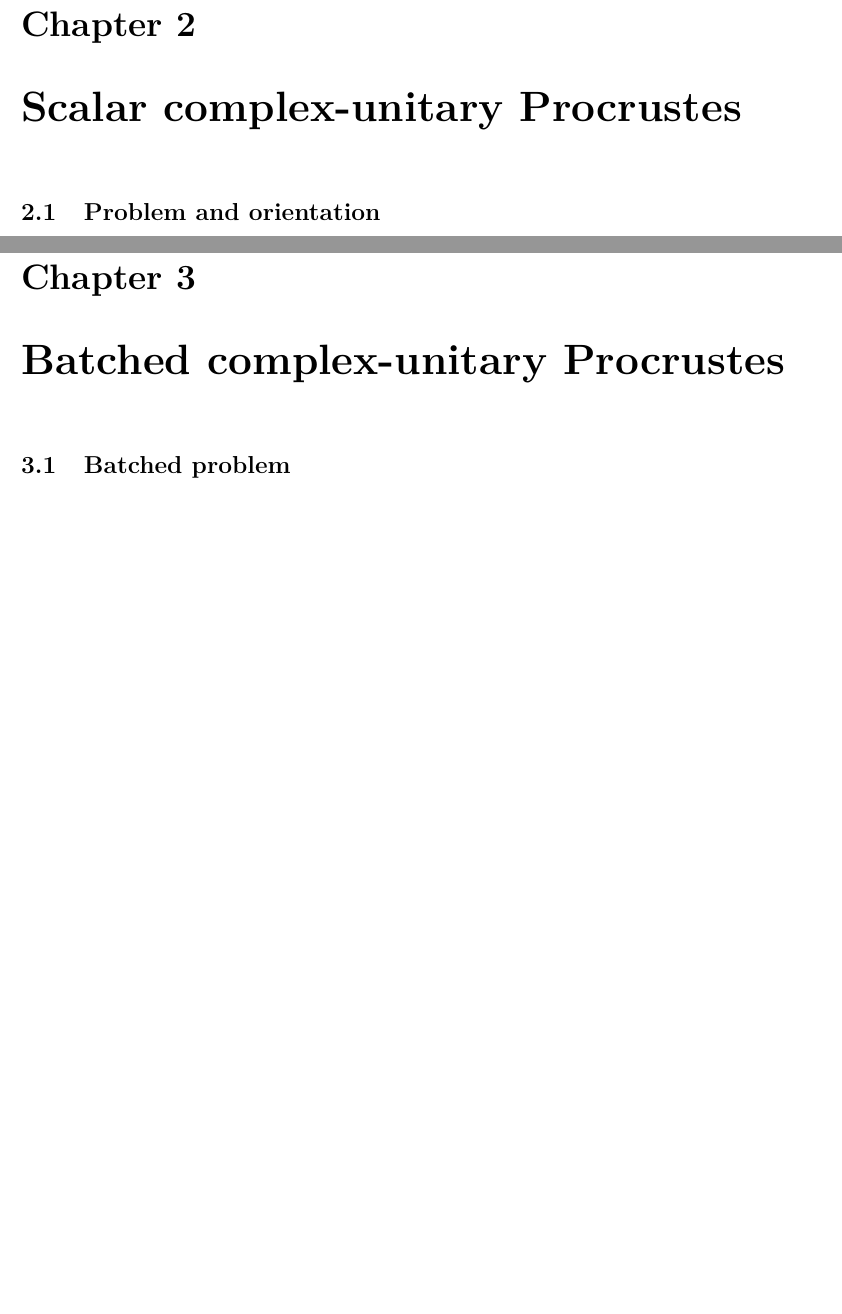
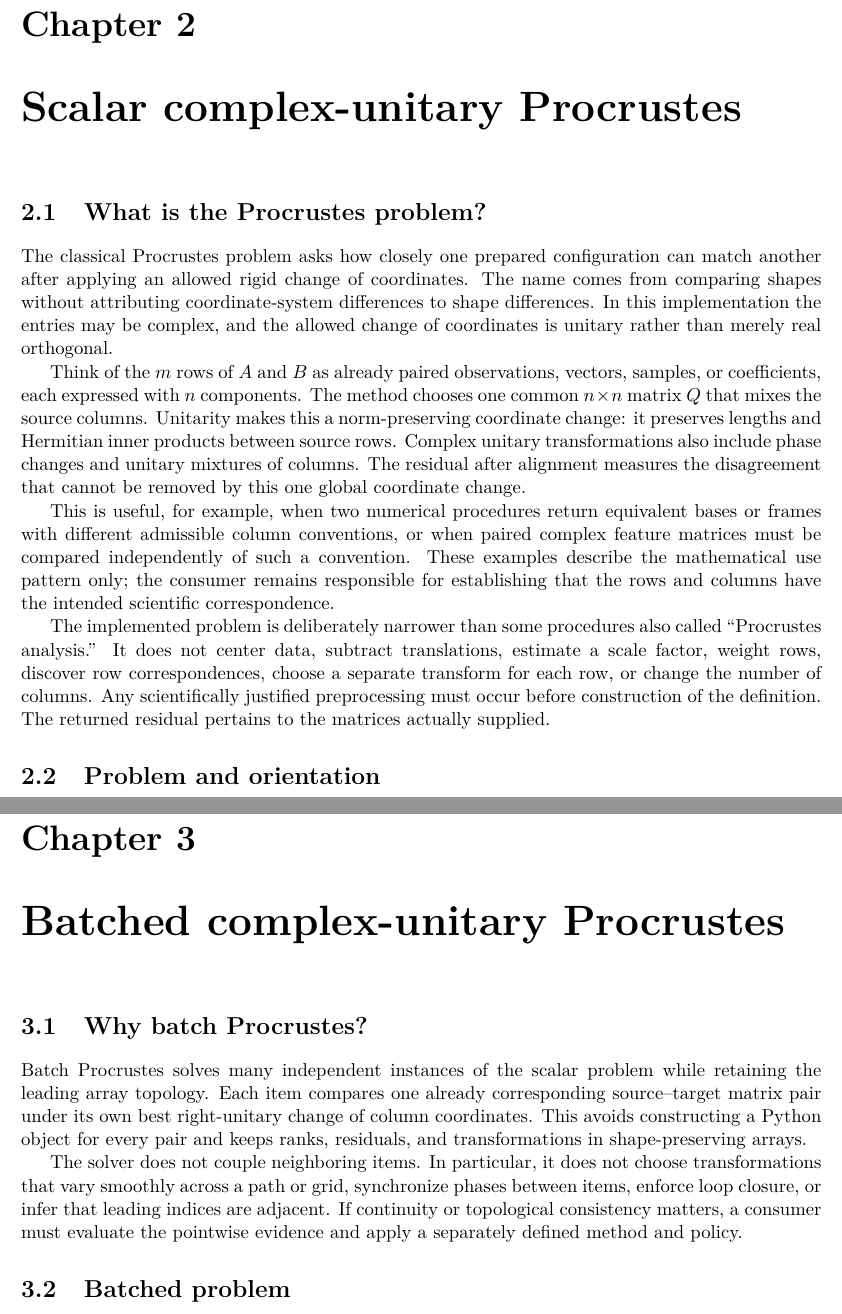
Before and after one commit to eragasa/projectkoios-optimization, a LaTeX book (docs/user_manual/user_manual.tex, which reads docs/user_manual/chapters/alignment_batched_procrustes.tex, docs/user_manual/chapters/alignment_procrustes.tex): two parts of pages 6 and 11 of 21 before the commit and two parts of pages 6 and 12 of 23 after it, joined at a grey line, cut so that both start at the same text, the shorter picture padded with empty space. Compiled offline with pdfLaTeX.

Commit message:
docs: explain Procrustes problem context

```diff
--- a/docs/user_manual/chapters/alignment_batched_procrustes.tex
+++ b/docs/user_manual/chapters/alignment_batched_procrustes.tex
@@ -1,4 +1,17 @@
 \chapter{Batched complex-unitary Procrustes}
+
+\section{Why batch Procrustes?}
+Batch Procrustes solves many independent instances of the scalar problem while retaining
+the leading array topology. Each item compares one already corresponding source--target
+matrix pair under its own best right-unitary change of column coordinates. This avoids
+constructing a Python object for every pair and keeps ranks, residuals, and transformations
+in shape-preserving arrays.
+
+The solver does not couple neighboring items. In particular, it does not choose
+transformations that vary smoothly across a path or grid, synchronize phases between
+items, enforce loop closure, or infer that leading indices are adjacent. If continuity or
+topological consistency matters, a consumer must evaluate the pointwise evidence and
+apply a separately defined method and policy.
 
 \section{Batched problem}
 Let $\mathcal{B}=(d_1,\ldots,d_k)$, with $k\ge1$, be the leading batch shape. A source
--- a/docs/user_manual/chapters/alignment_procrustes.tex
+++ b/docs/user_manual/chapters/alignment_procrustes.tex
@@ -1,4 +1,32 @@
 \chapter{Scalar complex-unitary Procrustes}
+
+\section{What is the Procrustes problem?}
+The classical Procrustes problem asks how closely one prepared configuration can match
+another after applying an allowed rigid change of coordinates. The name comes from
+comparing shapes without attributing coordinate-system differences to shape differences.
+In this implementation the entries may be complex, and the allowed change of coordinates
+is unitary rather than merely real orthogonal.
+
+Think of the $m$ rows of $A$ and $B$ as already paired observations, vectors, samples, or
+coefficients, each expressed with $n$ components. The method chooses one common
+$n\times n$ matrix $Q$ that mixes the source columns. Unitarity makes this a
+norm-preserving coordinate change: it preserves lengths and Hermitian inner products
+between source rows. Complex unitary transformations also include phase changes and
+unitary mixtures of columns. The residual after alignment measures the disagreement that
+cannot be removed by this one global coordinate change.
+
+This is useful, for example, when two numerical procedures return equivalent bases or
+frames with different admissible column conventions, or when paired complex feature
+matrices must be compared independently of such a convention. These examples describe
+the mathematical use pattern only; the consumer remains responsible for establishing
+that the rows and columns have the intended scientific correspondence.
+
+The implemented problem is deliberately narrower than some procedures also called
+``Procrustes analysis.'' It does not center data, subtract translations, estimate a
+scale factor, weight rows, discover row correspondences, choose a separate transform for
+each row, or change the number of columns. Any scientifically justified preprocessing
+must occur before construction of the definition. The returned residual pertains to the
+matrices actually supplied.
 
 \section{Problem and orientation}
 Let $A,B\in\mathbb{C}^{m\times n}$ be finite, nonempty matrices with identical shape.
```
Also changed, not shown: docs/user_manual/chapters/alignment.tex (+12 -4 lines), docs/user_manual/README.md, docs/user_manual/user_manual.pdf, docs/user_manual/chapters/alignment_procrustes.tex (5 more changed lines).
